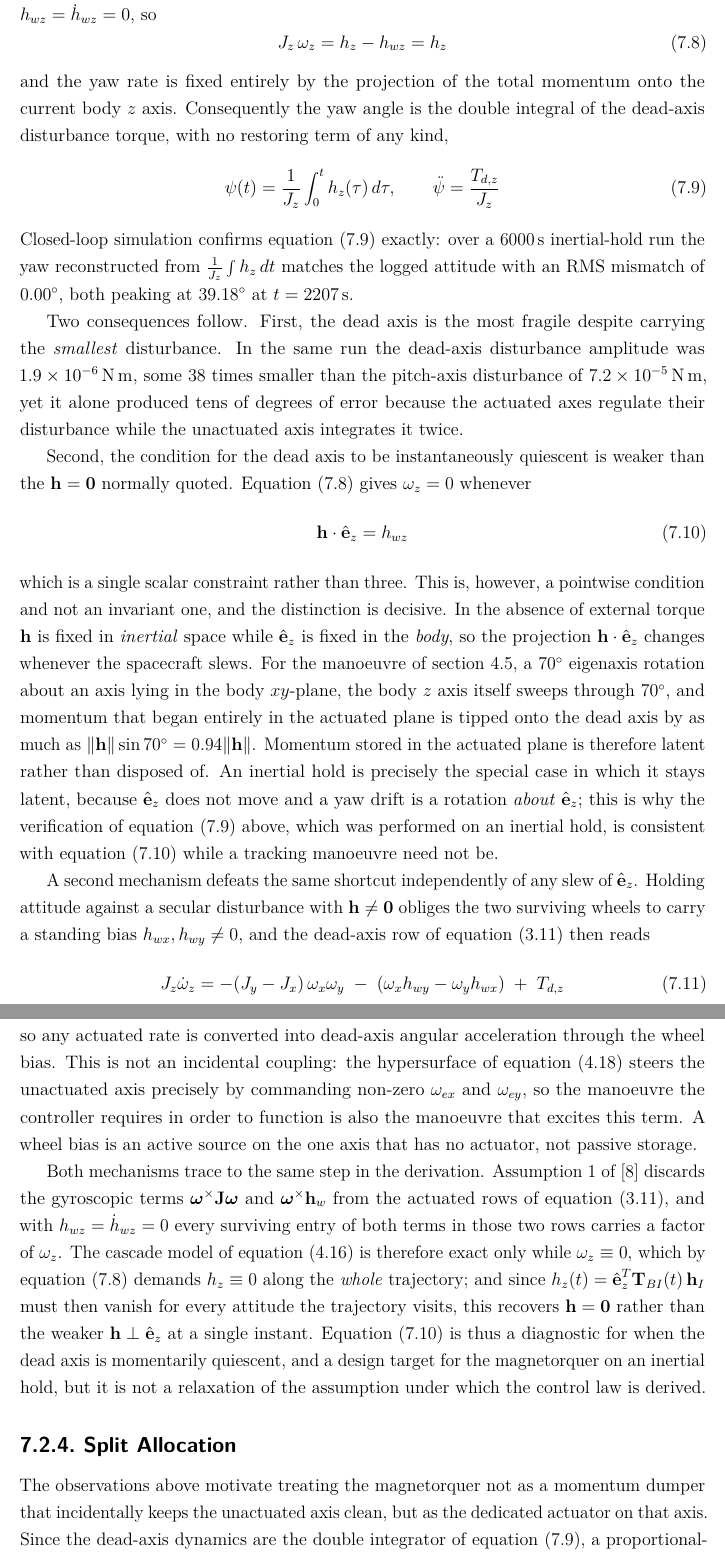
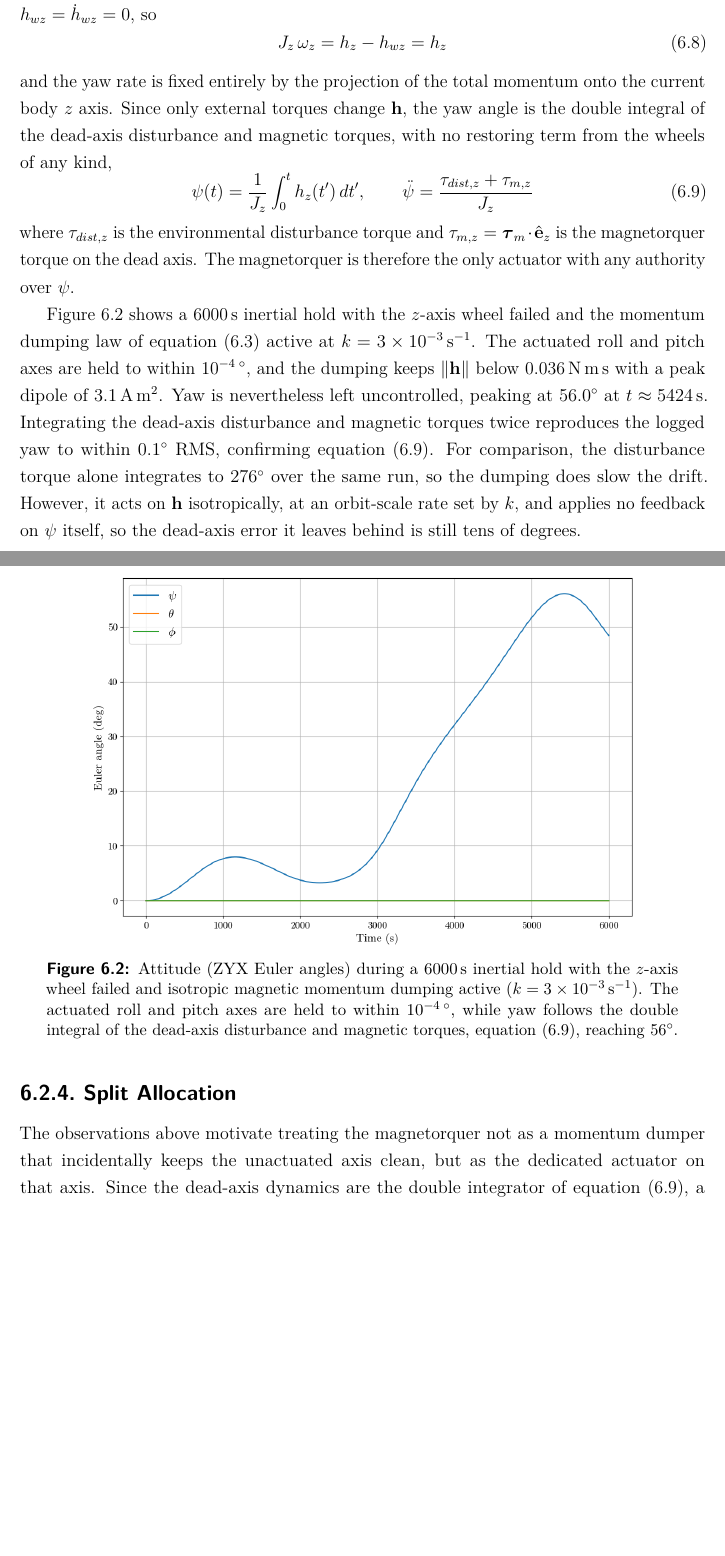
Before and after one commit to jacquesstellies/thesis-doc, a LaTeX thesis (thesis.tex, which reads chapter_6/chapter_6.tex): two parts of pages 68 and 69 of 79 before the commit and two parts of pages 67 and 68 of 78 after it, joined at a grey line, cut so that both start at the same text, the shorter picture padded with empty space. Compiled offline with pdfLaTeX.

Commit message:
Chapter 6 updates

```diff
--- a/chapter_6/chapter_6.tex
+++ b/chapter_6/chapter_6.tex
@@ -140,32 +145,42 @@ The preceding analysis concerns $\|\vec{h}\|$ as a whole, but for the underactua
     J_z\,\omega_z = h_z - h_{wz} = h_z
     \label{eq:dead_axis_rate}
 \end{equation}
-and the yaw rate is fixed entirely by the projection of the total momentum onto the current body $z$ axis. Consequently the yaw angle is the double integral of the dead-axis disturbance torque, with no restoring term of any kind,
+and the yaw rate is fixed entirely by the projection of the total momentum onto the current body $z$ axis. Since only external torques change $\vec{h}$, the yaw angle is the double integral of the dead-axis disturbance and magnetic torques, with no restoring term from the wheels of any kind,
 \begin{equation}
-    \psi(t) = \frac{1}{J_z}\int_0^t h_z(\tau)\,d\tau, \qquad \ddot{\psi} = \frac{T_{d,z}}{J_z}
+    \psi(t) = \frac{1}{J_z}\int_0^t h_z(t')\,dt', \qquad \ddot{\psi} = \frac{\tau_{dist,z} + \tau_{m,z}}{J_z}
     \label{eq:yaw_double_integral}
 \end{equation}
-Closed-loop simulation confirms equation \eqref{eq:yaw_double_integral} exactly: over a $6000\,\mathrm{s}$ inertial-hold run the yaw reconstructed from $\frac{1}{J_z}\int h_z\,dt$ matches the logged attitude with an RMS mismatch of $0.00^\circ$, both peaking at $39.18^\circ$ at $t = 2207\,\mathrm{s}$.
+where $\tau_{dist,z}$ is the environmental disturbance torque and $\tau_{m,z} = \vec{\tau}_m\cdot\hat{\vec{e}}_z$ is the magnetorquer torque on the dead axis. The magnetorquer is therefore the only actuator with any authority over $\psi$.
 
-Two consequences follow. First, the dead axis is the most fragile despite carrying the \emph{smallest} disturbance. In the same run the dead-axis disturbance amplitude was $1.9\times10^{-6}\,\mathrm{N\,m}$, some $38$ times smaller than the pitch-axis disturbance of $7.2\times10^{-5}\,\mathrm{N\,m}$, yet it alone produced tens of degrees of error because the actuated axes regulate their disturbance while the unactuated axis integrates it twice.
+\autoref{fig:inertial_hold_magt} shows a $6000\,\mathrm{s}$ inertial hold with the $z$-axis wheel failed and the momentum dumping law of equation \eqref{eq:mag_dump_law} active at $k = 3\times10^{-3}\,\mathrm{s^{-1}}$. The actuated roll and pitch axes are held to within $10^{-4}\,^\circ$, and the dumping keeps $\|\vec{h}\|$ below $0.036\,\mathrm{N\,m\,s}$ with a peak dipole of $3.1\,\mathrm{A\,m^2}$. Yaw is nevertheless left uncontrolled, peaking at $56.0^\circ$ at $t \approx 5424\,\mathrm{s}$. Integrating the dead-axis disturbance and magnetic torques twice reproduces the logged yaw to within $0.1^\circ$ RMS, confirming equation \eqref{eq:yaw_double_integral}. For comparison, the disturbance torque alone integrates to $276^\circ$ over the same run, so the dumping does slow the drift. However, it acts on $\vec{h}$ isotropically, at an orbit-scale rate set by $k$, and applies no feedback on $\psi$ itself, so the dead-axis error it leaves behind is still tens of degrees.
 
-Second, the condition for the dead axis to be instantaneously quiescent is weaker than the $\vec{h} = \vec{0}$ normally quoted. Equation \eqref{eq:dead_axis_rate} gives $\omega_z = 0$ whenever
-\begin{equation}
-    \vec{h}\cdot\hat{\vec{e}}_z = h_{wz}
-    \label{eq:dead_axis_condition}
-\end{equation}
-which is a single scalar constraint rather than three. This is, however, a pointwise condition and not an invariant one, and the distinction is decisive. In the absence of external torque $\vec{h}$ is fixed in \emph{inertial} space while $\hat{\vec{e}}_z$ is fixed in the \emph{body}, so the projection $\vec{h}\cdot\hat{\vec{e}}_z$ changes whenever the spacecraft slews. For the manoeuvre of \autoref{subsec:nadafi_tracking_sims}, a $70^\circ$ eigenaxis rotation about an axis lying in the body $xy$-plane, the body $z$ axis itself sweeps through $70^\circ$, and momentum that began entirely in the actuated plane is tipped onto the dead axis by as much as $\|\vec{h}\|\sin 70^\circ = 0.94\|\vec{h}\|$. Momentum stored in the actuated plane is therefore latent rather than disposed of. An inertial hold is precisely the special case in which it stays latent, because $\hat{\vec{e}}_z$ does not move and a yaw drift is a rotation \emph{about} $\hat{\vec{e}}_z$; this is why the verification of equation \eqref{eq:yaw_double_integral} above, which was performed on an inertial hold, is consistent with equation \eqref{eq:dead_axis_condition} while a tracking manoeuvre need not be.
+\begin{figure}[H]
+\centering
+\includegraphics[width=0.8\textwidth]{chapter_6/EOS_FNDO_orbit_inertial_hold_e321_sat.png}
+\caption{Attitude (ZYX Euler angles) during a $6000\,\mathrm{s}$ inertial hold with the $z$-axis wheel failed and isotropic magnetic momentum dumping active ($k = 3\times10^{-3}\,\mathrm{s^{-1}}$). The actuated roll and pitch axes are held to within $10^{-4}\,^\circ$, while yaw follows the double integral of the dead-axis disturbance and magnetic torques, equation \eqref{eq:yaw_double_integral}, reaching $56^\circ$.}
+\label{fig:inertial_hold_magt}
+\end{figure}
 
-A second mechanism defeats the same shortcut independently of any slew of $\hat{\vec{e}}_z$. Holding attitude against a secular disturbance with $\vec{h} \neq \vec{0}$ obliges the two surviving wheels to carry a standing bias $h_{wx}, h_{wy} \neq 0$, and the dead-axis row of equation \eqref{eq:sat_dynamics} then reads
-\begin{equation}
-    J_z\dot{\omega}_z = -(J_y - J_x)\,\omega_x\omega_y \;-\; \left(\omega_x h_{wy} - \omega_y h_{wx}\right) \;+\; T_{d,z}
-    \label{eq:dead_axis_gyroscopic}
-\end{equation}
-so any actuated rate is converted into dead-axis angular acceleration through the wheel bias. This is not an incidental coupling: the hypersurface of equation \eqref{eq:hypersurface} steers the unactuated axis precisely by commanding non-zero $\omega_{ex}$ and $\omega_{ey}$, so the manoeuvre the controller requires in order to function is also the manoeuvre that excites this term. A wheel bias is an active source on the one axis that has no actuator, not passive storage.
 
-Both mechanisms trace to the same step in the derivation. Assumption~1 of \cite{nadafiRobustBacksteppingAttitude2021} discards the gyroscopic terms $\vec{\omega}^\times\vec{J}\vec{\omega}$ and $\vec{\omega}^\times\vec{h}_w$ from the actuated rows of equation \eqref{eq:sat_dynamics}, and with $h_{wz} = \dot{h}_{wz} = 0$ every surviving entry of both terms in those two rows carries a factor of $\omega_z$. The cascade model of equation \eqref{eq:cascade_dyn} is therefore exact only while $\omega_z \equiv 0$, which by equation \eqref{eq:dead_axis_rate} demands $h_z \equiv 0$ along the \emph{whole} trajectory; and since $h_z(t) = \hat{\vec{e}}_z^T\vec{T}_{BI}(t)\,\vec{h}_I$ must then vanish for every attitude the trajectory visits, this recovers $\vec{h} = \vec{0}$ rather than the weaker $\vec{h} \perp \hat{\vec{e}}_z$ at a single instant. Equation \eqref{eq:dead_axis_condition} is thus a diagnostic for when the dead axis is momentarily quiescent, and a design target for the magnetorquer on an inertial hold, but it is not a relaxation of the assumption under which the control law is derived.
+% Two consequences follow. First, the dead axis is the most fragile despite carrying the \emph{smallest} disturbance. In the same run the dead-axis disturbance amplitude was $1.9\times10^{-6}\,\mathrm{N\,m}$, some $38$ times smaller than the pitch-axis disturbance of $7.2\times10^{-5}\,\mathrm{N\,m}$, yet it alone produced tens of degrees of error because the actuated axes regulate their disturbance while the unactuated axis integrates it twice.
+
+% Second, the condition for the dead axis to be instantaneously quiescent is weaker than the $\vec{h} = \vec{0}$ normally quoted. Equation \eqref{eq:dead_axis_rate} gives $\omega_z = 0$ whenever
+% \begin{equation}
+%     \vec{h}\cdot\hat{\vec{e}}_z = h_{wz}
+%     \label{eq:dead_axis_condition}
+% \end{equation}
+% which is a single scalar constraint rather than three. This is, however, a pointwise condition and not an invariant one, and the distinction is decisive. In the absence of external torque $\vec{h}$ is fixed in \emph{inertial} space while $\hat{\vec{e}}_z$ is fixed in the \emph{body}, so the projection $\vec{h}\cdot\hat{\vec{e}}_z$ changes whenever the spacecraft slews. For the manoeuvre of \autoref{subsec:nadafi_tracking_sims}, a $70^\circ$ eigenaxis rotation about an axis lying in the body $xy$-plane, the body $z$ axis itself sweeps through $70^\circ$, and momentum that began entirely in the actuated plane is tipped onto the dead axis by as much as $\|\vec{h}\|\sin 70^\circ = 0.94\|\vec{h}\|$. Momentum stored in the actuated plane is therefore latent rather than disposed of. An inertial hold is precisely the special case in which it stays latent, because $\hat{\vec{e}}_z$ does not move and a yaw drift is a rotation \emph{about} $\hat{\vec{e}}_z$; this is why the verification of equation \eqref{eq:yaw_double_integral} above, which was performed on an inertial hold, is consistent with equation \eqref{eq:dead_axis_condition} while a tracking manoeuvre need not be.
+
+% A second mechanism defeats the same shortcut independently of any slew of $\hat{\vec{e}}_z$. Holding attitude against a secular disturbance with $\vec{h} \neq \vec{0}$ obliges the two surviving wheels to carry a standing bias $h_{wx}, h_{wy} \neq 0$, and the dead-axis row of equation \eqref{eq:sat_dynamics} then reads
+% \begin{equation}
+%     J_z\dot{\omega}_z = -(J_y - J_x)\,\omega_x\omega_y \;-\; \left(\omega_x h_{wy} - \omega_y h_{wx}\right) \;+\; \tau_{dist,z}
+%     \label{eq:dead_axis_gyroscopic}
+% \end{equation}
+% so any actuated rate is converted into dead-axis angular acceleration through the wheel bias. This is not an incidental coupling: the hypersurface of equation \eqref{eq:hypersurface} steers the unactuated axis precisely by commanding non-zero $\omega_{ex}$ and $\omega_{ey}$, so the manoeuvre the controller requires in order to function is also the manoeuvre that excites this term. A wheel bias is an active source on the one axis that has no actuator, not passive storage.
+
+% Both mechanisms trace to the same step in the derivation. Assumption~1 of \cite{nadafiRobustBacksteppingAttitude2021} discards the gyroscopic terms $\vec{\omega}^\times\vec{J}\vec{\omega}$ and $\vec{\omega}^\times\vec{h}_w$ from the actuated rows of equation \eqref{eq:sat_dynamics}, and with $h_{wz} = \dot{h}_{wz} = 0$ every surviving entry of both terms in those two rows carries a factor of $\omega_z$. The cascade model of equation \eqref{eq:cascade_dyn} is therefore exact only while $\omega_z \equiv 0$, which by equation \eqref{eq:dead_axis_rate} demands $h_z \equiv 0$ along the \emph{whole} trajectory; and since $h_z(t) = \hat{\vec{e}}_z^T\vec{T}_{BI}(t)\,\vec{h}_I$ must then vanish for every attitude the trajectory visits, this recovers $\vec{h} = \vec{0}$ rather than the weaker $\vec{h} \perp \hat{\vec{e}}_z$ at a single instant. Equation \eqref{eq:dead_axis_condition} is thus a diagnostic for when the dead axis is momentarily quiescent, and a design target for the magnetorquer on an inertial hold, but it is not a relaxation of the assumption under which the control law is derived.
 
 
 \subsection{Split Allocation}
 \label{subsec:split_allocation}
-The observations above motivate treating the magnetorquer not as a momentum dumper that incidentally keeps the unactuated axis clean, but as the dedicated actuator on that axis. Since the dead-axis dynamics are the double integrator of equation \eqref{eq:yaw_double_integral}, a proportional-derivative law is appropriate. Using the vector part of the body-frame attitude error, for which $q_{e,z} \approx -\psi/2$, and noting from equation \eqref{eq:dead_axis_rate} that $h_z$ is directly proportional to the yaw rate,
+The observations above motivate treating the magnetorquer not as a momentum dumper that incidentally keeps the unactuated axis clean, but as the dedicated actuator on that axis. Since the dead-axis dynamics are the double integrator of equation \eqref{eq:yaw_double_integral}, a proportional-derivative law is appropriate, and its gains can be chosen by pole placement.
@@ -173,0 +205,2 @@ The observations above motivate treating the magnetorquer not as a momentum dump
+    J_z\dot{\psi}_e = h_z - J_z\omega_{d,z}
+\end{equation}
```
Also changed, not shown: chapter_5/chapter_5.tex (+3 -3 lines), chapter_6/EOS_FNDO_orbit_inertial_hold_e321_sat.png (added), chapter_6/chapter_6.tex (42 more changed lines).
